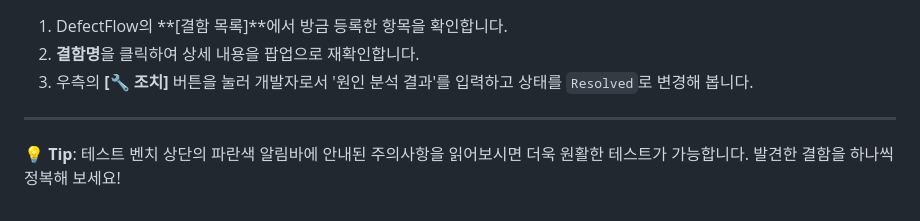
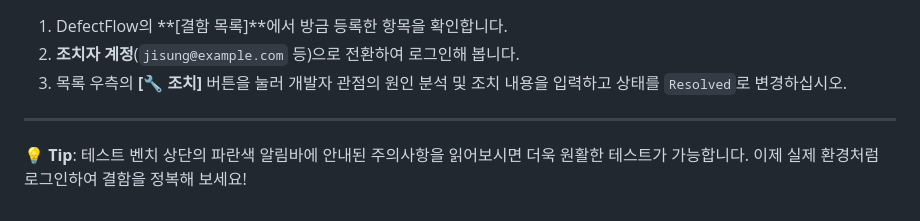
Before and after one commit to mohenz/defect_manage, a Markdown page: 테스트벤치_사용가이드.md, the part around one of its changes. GitHub-like rendering.

```diff
--- a/테스트벤치_사용가이드.md
+++ b/테스트벤치_사용가이드.md
@@ -53,7 +70,7 @@
 1.  DefectFlow의 **[결함 목록]**에서 방금 등록한 항목을 확인합니다.
-2.  **결함명**을 클릭하여 상세 내용을 팝업으로 재확인합니다.
-3.  우측의 **[🔧 조치]** 버튼을 눌러 개발자로서 '원인 분석 결과'를 입력하고 상태를 `Resolved`로 변경해 봅니다.
+2.  **조치자 계정**(`jisung@example.com` 등)으로 전환하여 로그인해 봅니다.
+3.  목록 우측의 **[🔧 조치]** 버튼을 눌러 개발자 관점의 원인 분석 및 조치 내용을 입력하고 상태를 `Resolved`로 변경하십시오.
 
 ---
 
-**💡 Tip**: 테스트 벤치 상단의 파란색 알림바에 안내된 주의사항을 읽어보시면 더욱 원활한 테스트가 가능합니다. 발견한 결함을 하나씩 정복해 보세요!
+**💡 Tip**: 테스트 벤치 상단의 파란색 알림바에 안내된 주의사항을 읽어보시면 더욱 원활한 테스트가 가능합니다. 이제 실제 환경처럼 로그인하여 결함을 정복해 보세요!
```
Also changed, not shown: other parts of 테스트벤치_사용가이드.md (+35 -18 lines).
